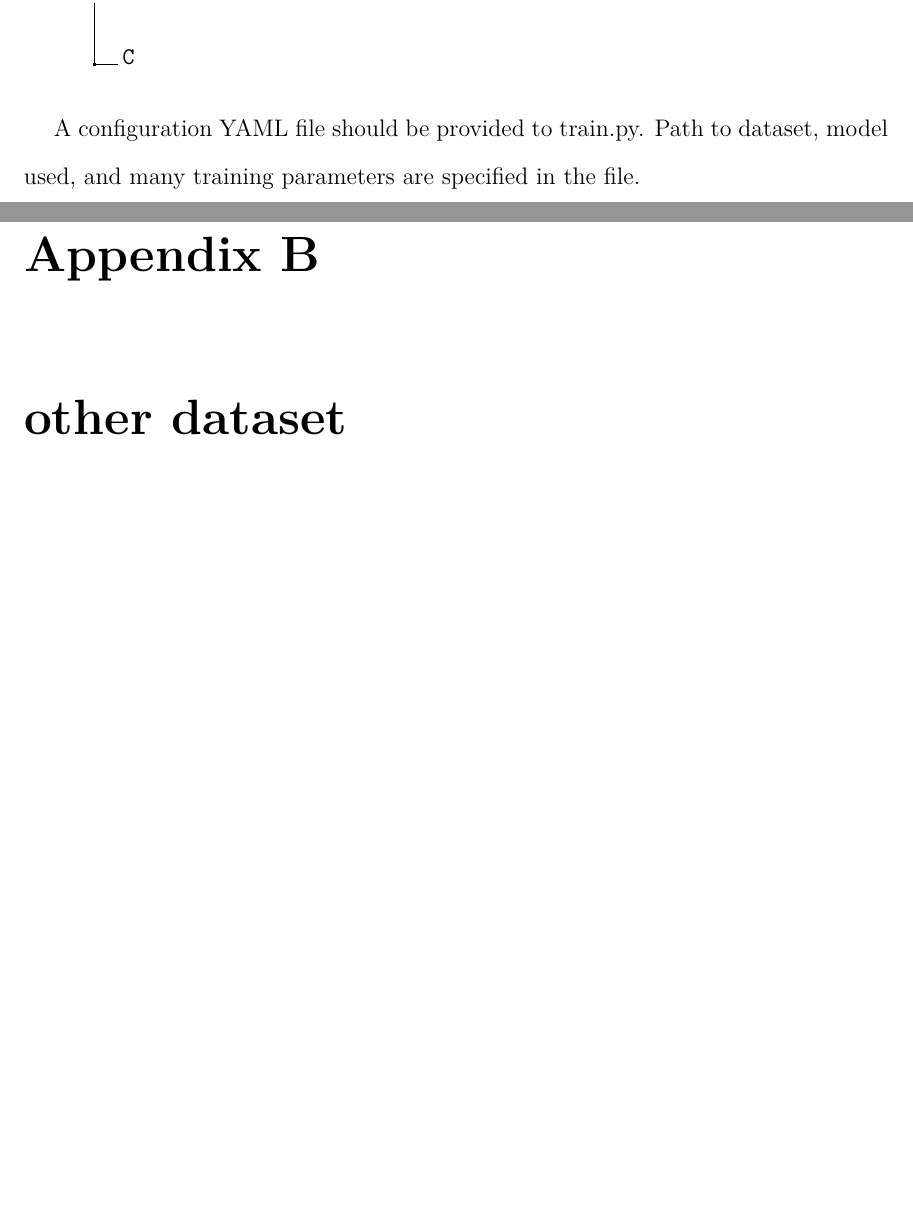
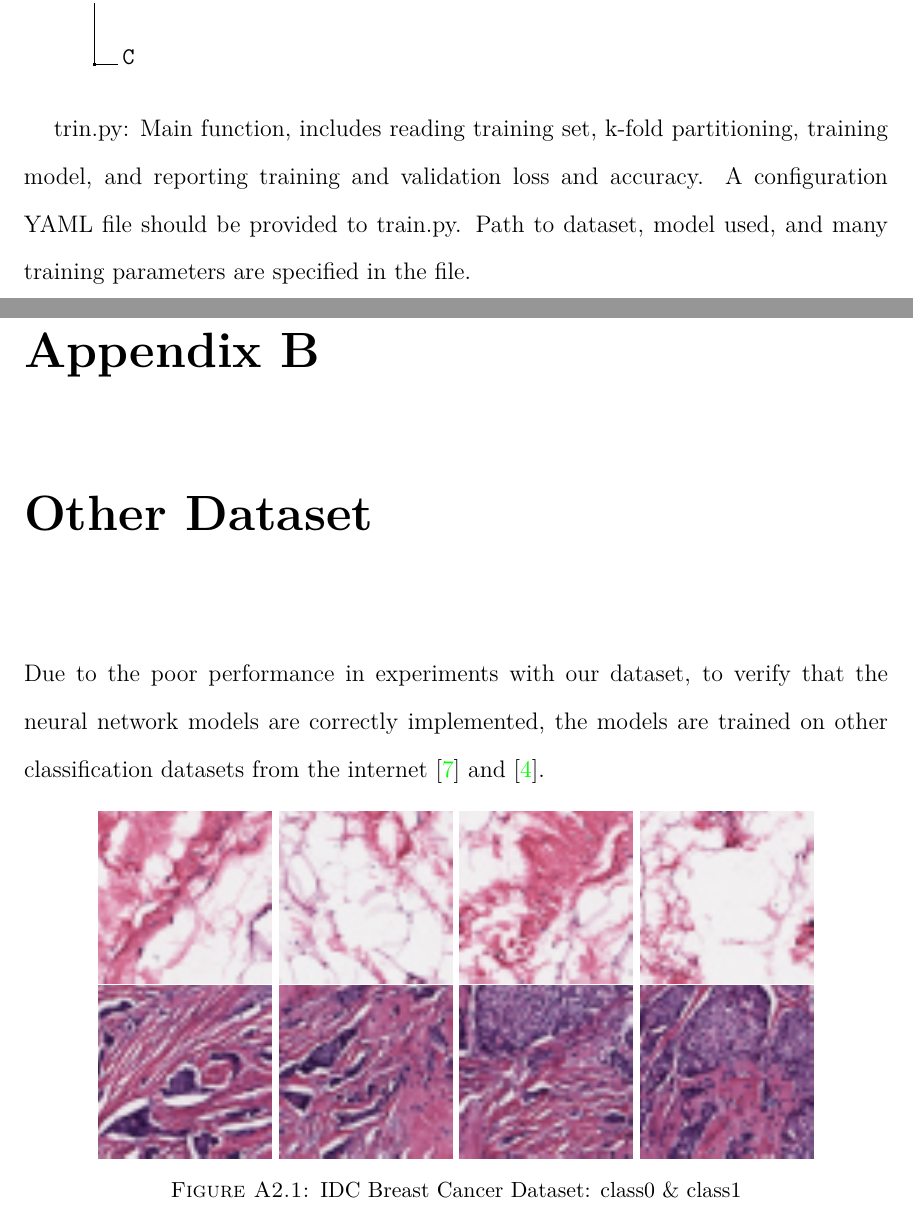
Before and after one commit to houshuohoushuo/Master-Project-Latex, a LaTeX thesis (main.tex, which reads Appendix/Appendix.tex): two parts of pages 51 and 52 of 52, joined at a grey line, cut so that both start at the same text, the shorter picture padded with empty space. Compiled offline with pdfLaTeX.

Commit message:
Updates from Overleaf

```diff
--- a/Appendix/Appendix.tex
+++ b/Appendix/Appendix.tex
@@ -47,8 +47,41 @@ data.py partitions the data into k-fold, prepares the directory as needed by flo
 .3 B .
 .3 C .
 }
-A configuration YAML file should be provided to train.py. Path to dataset, model used, and many training parameters are specified in the file.
+
+trin.py: Main function, includes reading training set, k-fold partitioning, training model, and reporting training and validation loss and accuracy. A configuration YAML file should be provided to train.py. Path to dataset, model used, and many training parameters are specified in the file.
 
 
-\chapter{other dataset}
+\chapter{Other Dataset}
 \label{appendixB}
+Due to the poor performance in experiments with our dataset, to verify that the neural network models are correctly implemented, the models are trained on other classification datasets from the internet \citep{Janowczyk2016} and \citep{catdog}.
+
+\begin{figure}[h]
+\centering
+\begin{subfigure}[b]{.2\linewidth}
+\includegraphics[width=\linewidth]{Figs/8864_idx5_x1251_y1651_class0.png}
+\end{subfigure}
+\begin{subfigure}[b]{.2\linewidth}
+\includegraphics[width=\linewidth]{Figs/8864_idx5_x1201_y1801_class0.png}
+\end{subfigure}
+\begin{subfigure}[b]{.2\linewidth}
+\includegraphics[width=\linewidth]{Figs/8864_idx5_x1201_y1701_class0.png}
+\end{subfigure}
+\begin{subfigure}[b]{.2\linewidth}
+\includegraphics[width=\linewidth]{Figs/8864_idx5_x1151_y1701_class0.png}
+\end{subfigure}
+
+\begin{subfigure}[b]{.2\linewidth}
+\includegraphics[width=\linewidth]{Figs/8864_idx5_x1851_y2251_class1.png}
+\end{subfigure}
+\begin{subfigure}[b]{.2\linewidth}
+\includegraphics[width=\linewidth]{Figs/8864_idx5_x1801_y2701_class1.png}
+\end{subfigure}
+\begin{subfigure}[b]{.2\linewidth}
+\includegraphics[width=\linewidth]{Figs/8864_idx5_x1801_y2651_class1.png}
+\end{subfigure}
+\begin{subfigure}[b]{.2\linewidth}
+\includegraphics[width=\linewidth]{Figs/8864_idx5_x1801_y2551_class1.png}
+\end{subfigure}
+\caption{IDC Breast Cancer Dataset: class0 \& class1}
+\label{IDC}
+\end{figure}
```
Also changed, not shown: Bibliography.bib (+18 -0 lines), Figs/8864_idx5_x1151_y1701_class0.png (added), Figs/8864_idx5_x1201_y1701_class0.png (added), Figs/8864_idx5_x1201_y1801_class0.png (added), Figs/8864_idx5_x1251_y1651_class0.png (added), Figs/8864_idx5_x1801_y2551_class1.png (added), Figs/8864_idx5_x1801_y2651_class1.png (added), Figs/8864_idx5_x1801_y2701_class1.png (added), Figs/8864_idx5_x1851_y2251_class1.png (added), Figs/Wright_1932_1.pdf (deleted), Figs/Wright_1932_2.pdf (deleted), Figs/wxb.png (deleted), Appendix/Appendix.tex (2 more changed lines).
